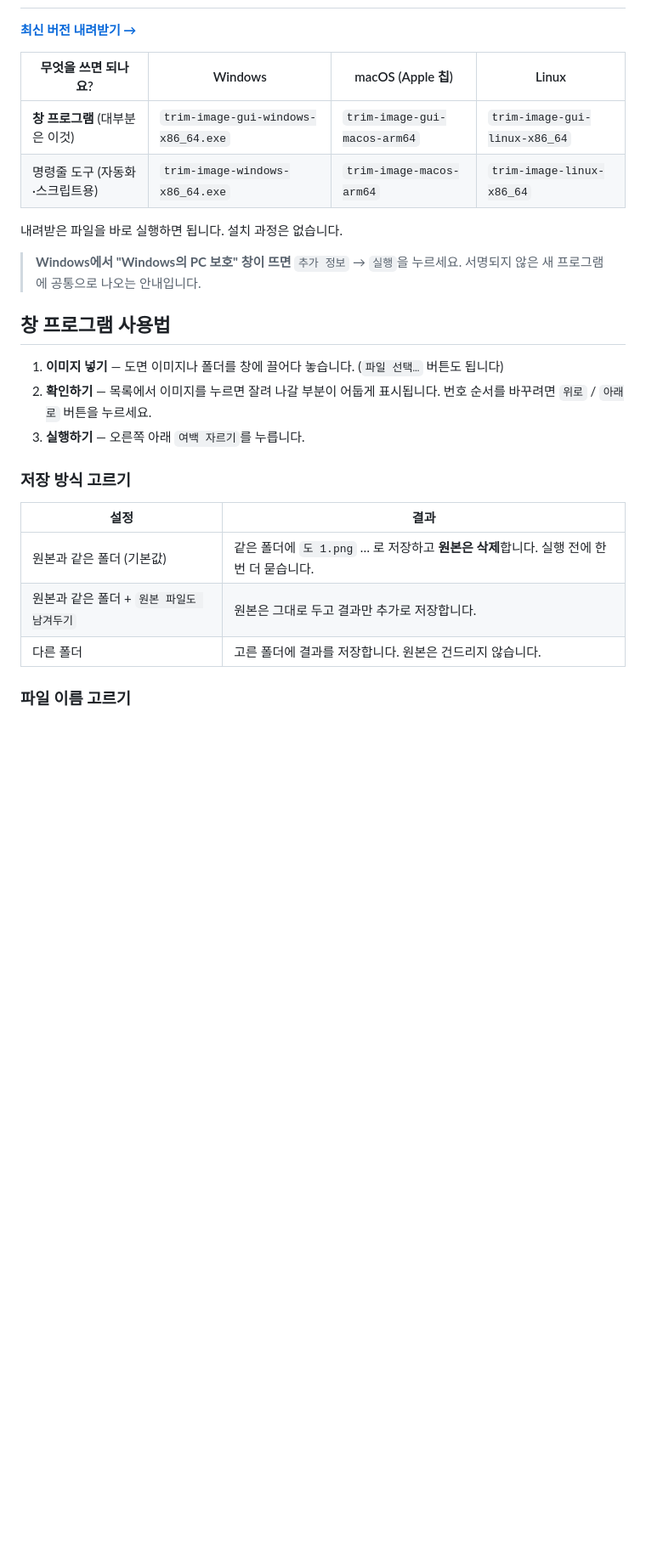
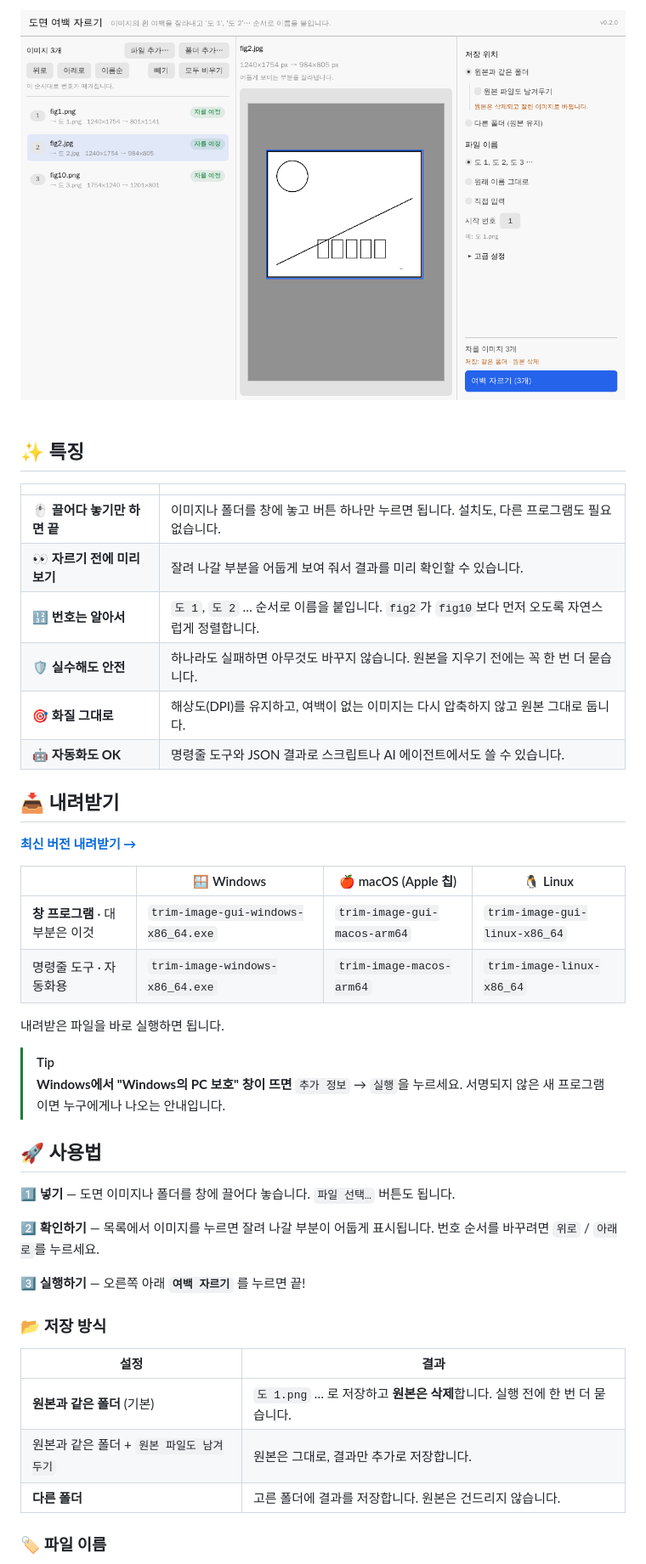
Before and after one commit to lmg6983-dotcom/image_whitespace_killer, a Markdown page: README.md, the part around one of its changes. Shown at 85% size. GitHub-like rendering; blank space fills up the shorter version.

```diff
--- a/README.md
+++ b/README.md
@@ -9,30 +22,55 @@
+<img src="docs/screenshot.png" width="860" alt="도면 여백 자르기 실행 화면">
+
+</div>
+
+<br>
+
+## ✨ 특징
+
+|  |  |
+|---|---|
+| 🖱️ **끌어다 놓기만 하면 끝** | 이미지나 폴더를 창에 놓고 버튼 하나만 누르면 됩니다. 설치도, 다른 프로그램도 필요 없습니다. |
+| 👀 **자르기 전에 미리보기** | 잘려 나갈 부분을 어둡게 보여 줘서 결과를 미리 확인할 수 있습니다. |
+| 🔢 **번호는 알아서** | `도 1`, `도 2` … 순서로 이름을 붙입니다. `fig2`가 `fig10`보다 먼저 오도록 자연스럽게 정렬합니다. |
+| 🛡️ **실수해도 안전** | 하나라도 실패하면 아무것도 바꾸지 않습니다. 원본을 지우기 전에는 꼭 한 번 더 묻습니다. |
+| 🎯 **화질 그대로** | 해상도(DPI)를 유지하고, 여백이 없는 이미지는 다시 압축하지 않고 원본 그대로 둡니다. |
+| 🤖 **자동화도 OK** | 명령줄 도구와 JSON 결과로 스크립트나 AI 에이전트에서도 쓸 수 있습니다. |
+
+<a id="download"></a>
+
+## 📥 내려받기
 
 [**최신 버전 내려받기 →**](https://github.com/lmg6983-dotcom/image_whitespace_killer/releases/latest)
 
-| 무엇을 쓰면 되나요? | Windows | macOS (Apple 칩) | Linux |
+| | 🪟 Windows | 🍎 macOS (Apple 칩) | 🐧 Linux |
 |---|---|---|---|
-| **창 프로그램** (대부분은 이것) | `trim-image-gui-windows-x86_64.exe` | `trim-image-gui-macos-arm64` | `trim-image-gui-linux-x86_64` |
-| 명령줄 도구 (자동화·스크립트용) | `trim-image-windows-x86_64.exe` | `trim-image-macos-arm64` | `trim-image-linux-x86_64` |
+| **창 프로그램** · 대부분은 이것 | `trim-image-gui-windows-x86_64.exe` | `trim-image-gui-macos-arm64` | `trim-image-gui-linux-x86_64` |
+| 명령줄 도구 · 자동화용 | `trim-image-windows-x86_64.exe` | `trim-image-macos-arm64` | `trim-image-linux-x86_64` |
 
-내려받은 파일을 바로 실행하면 됩니다. 설치 과정은 없습니다.
+내려받은 파일을 바로 실행하면 됩니다.
 
+> [!TIP]
 > **Windows에서 "Windows의 PC 보호" 창이 뜨면** `추가 정보` → `실행`을 누르세요.
-> 서명되지 않은 새 프로그램에 공통으로 나오는 안내입니다.
+> 서명되지 않은 새 프로그램이면 누구에게나 나오는 안내입니다.
 
-## 창 프로그램 사용법
+<a id="usage"></a>
 
-1. **이미지 넣기** — 도면 이미지나 폴더를 창에 끌어다 놓습니다. (`파일 선택…` 버튼도 됩니다)
-2. **확인하기** — 목록에서 이미지를 누르면 잘려 나갈 부분이 어둡게 표시됩니다.
-   번호 순서를 바꾸려면 `위로` / `아래로` 버튼을 누르세요.
-3. **실행하기** — 오른쪽 아래 `여백 자르기`를 누릅니다.
+## 🚀 사용법
 
-### 저장 방식 고르기
+**1️⃣ 넣기** — 도면 이미지나 폴더를 창에 끌어다 놓습니다. `파일 선택…` 버튼도 됩니다.
+
+**2️⃣ 확인하기** — 목록에서 이미지를 누르면 잘려 나갈 부분이 어둡게 표시됩니다.
+번호 순서를 바꾸려면 `위로` / `아래로`를 누르세요.
+
+**3️⃣ 실행하기** — 오른쪽 아래 **`여백 자르기`** 를 누르면 끝!
+
+### 📂 저장 방식
 
 | 설정 | 결과 |
 |---|---|
-| 원본과 같은 폴더 (기본값) | 같은 폴더에 `도 1.png` … 로 저장하고 **원본은 삭제**합니다. 실행 전에 한 번 더 묻습니다. |
-| 원본과 같은 폴더 + `원본 파일도 남겨두기` | 원본은 그대로 두고 결과만 추가로 저장합니다. |
-| 다른 폴더 | 고른 폴더에 결과를 저장합니다. 원본은 건드리지 않습니다. |
+| **원본과 같은 폴더** (기본) | `도 1.png` … 로 저장하고 **원본은 삭제**합니다. 실행 전에 한 번 더 묻습니다. |
+| 원본과 같은 폴더 + `원본 파일도 남겨두기` | 원본은 그대로, 결과만 추가로 저장합니다. |
+| **다른 폴더** | 고른 폴더에 결과를 저장합니다. 원본은 건드리지 않습니다. |
 
-### 파일 이름 고르기
+### 🏷️ 파일 이름
 
```
Also changed, not shown: other parts of README.md (+102 -36 lines), CHANGELOG.md (+30 -13 lines), CONTRIBUTING.md (added, +33 -0 lines), docs/logo.png (added), 1 other file.
